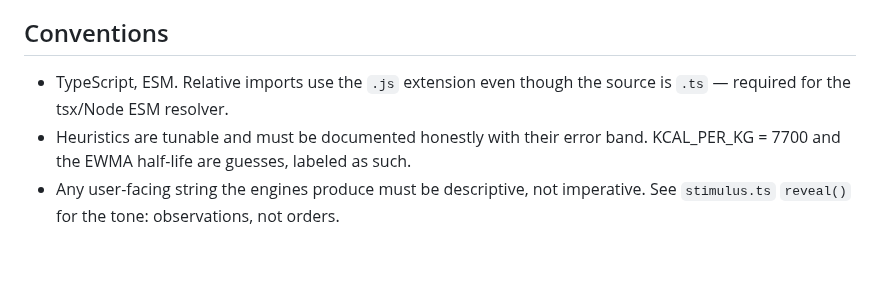
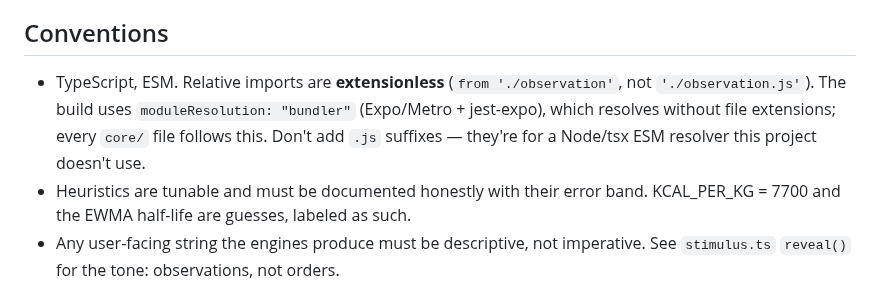
Before and after one commit to dolkon2/health-coach, a Markdown page: planning/claude-md.md, the part around the change. Rendered like a GitHub page; blank space fills up the shorter version.

```diff
--- a/planning/claude-md.md
+++ b/planning/claude-md.md
@@ -78,7 +78,7 @@ Two entry states, not two products: users with an existing plan who want it conn
 
 ## Conventions
 
-- TypeScript, ESM. Relative imports use the `.js` extension even though the source is `.ts` — required for the tsx/Node ESM resolver.
+- TypeScript, ESM. Relative imports are **extensionless** (`from './observation'`, not `'./observation.js'`). The build uses `moduleResolution: "bundler"` (Expo/Metro + jest-expo), which resolves without file extensions; every `core/` file follows this. Don't add `.js` suffixes — they're for a Node/tsx ESM resolver this project doesn't use.
 - Heuristics are tunable and must be documented honestly with their error band. KCAL\_PER\_KG \= 7700 and the EWMA half-life are guesses, labeled as such.
 - Any user-facing string the engines produce must be descriptive, not imperative. See `stimulus.ts` `reveal()` for the tone: observations, not orders.
 - Confidence is a first-class output. "We don't know yet" is a valid, honest answer — never paper over it with a fabricated number.
```
Also changed, not shown: dev-log/quirks.md (+1 -1 lines).
